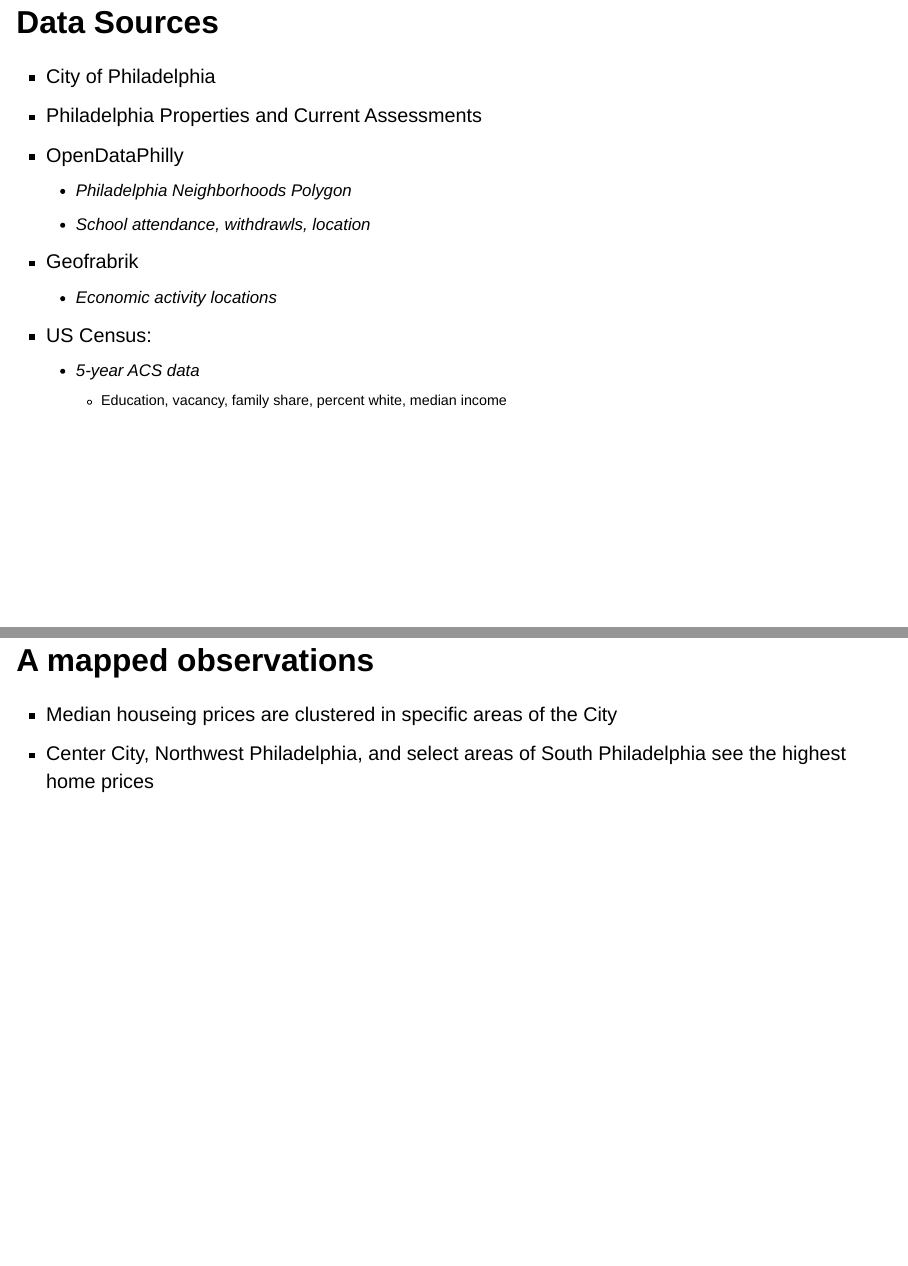
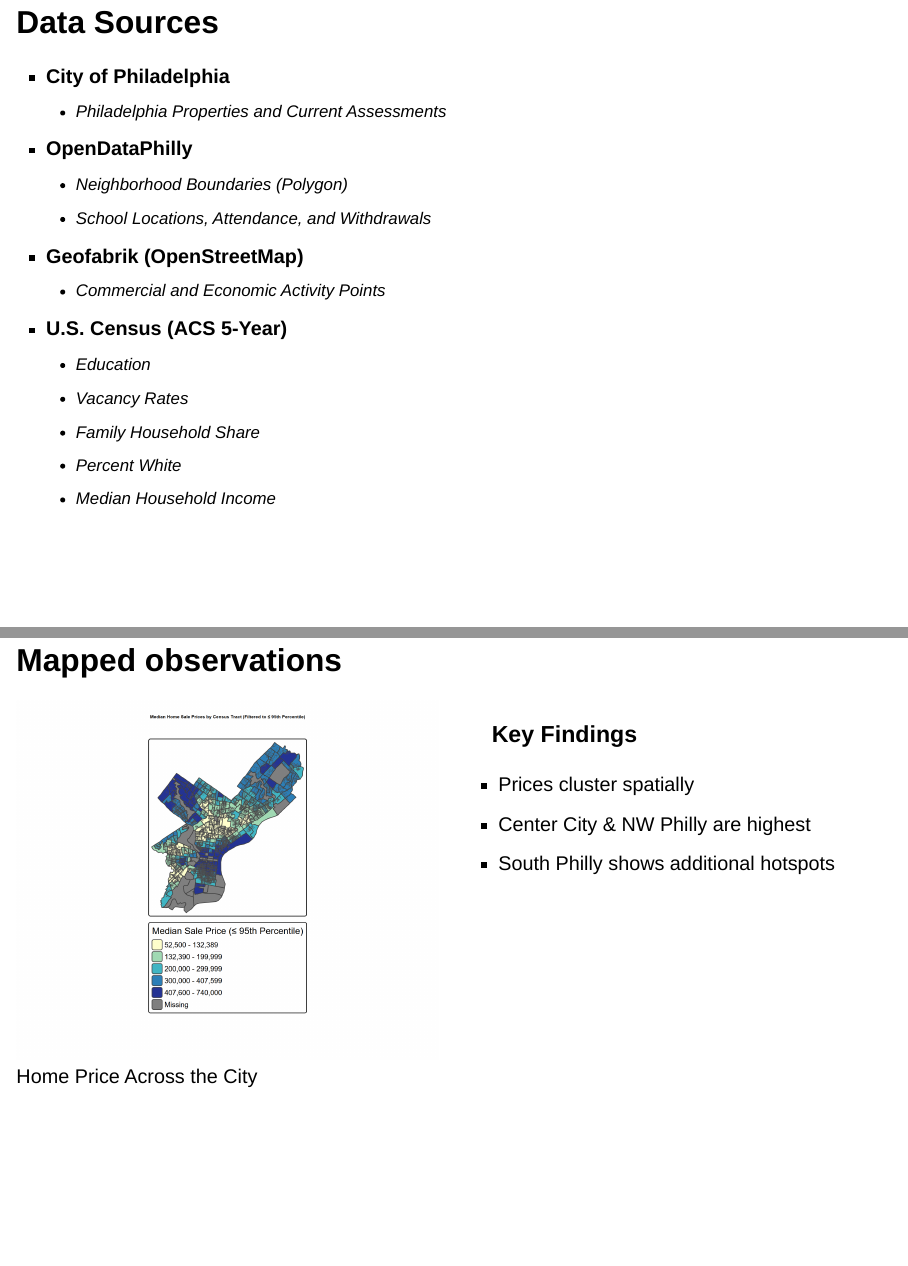
Before and after one commit to jbader14/MUSA5080-Midterm, a Quarto document (presentation/presentation.qmd): pages 3 and 4 of 17 before the commit and pages 3 and 4 of 11 after it, joined at a grey line. Rendered offline with R 4.5, knitr and Pandoc in place of Quarto, with nearby package versions; drawn as Slidy slides in place of the format the file asks for.

Commit message:
Slides 1-4 Update

```diff
--- a/presentation/presentation.qmd
+++ b/presentation/presentation.qmd
@@ -28,25 +27,39 @@
 
 ## Data Sources
 
-- City of Philadelphia
- - Philadelphia Properties and Current Assessments
-- OpenDataPhilly
-  - Philadelphia Neighborhoods Polygon
-  - School attendance, withdrawls, location
-- Geofrabrik
-  - Economic activity locations
-- US Census:
-  - 5-year ACS data
-    - Education, vacancy, family share, percent white, median income
+- **City of Philadelphia**
+  - Philadelphia Properties and Current Assessments
+
+- **OpenDataPhilly**
+  - Neighborhood Boundaries (Polygon)
+  - School Locations, Attendance, and Withdrawals
+
+- **Geofabrik (OpenStreetMap)**
+  - Commercial and Economic Activity Points
+
+- **U.S. Census (ACS 5-Year)**
+  - Education
+  - Vacancy Rates
+  - Family Household Share
+  - Percent White
+  - Median Household Income
+
 
 ---
 
-## A mapped observations
- - Median houseing prices are clustered in specific areas of the City
- - Center City, Northwest Philadelphia, and select areas of South Philadelphia see the highest home prices
+## Mapped observations
+:::: columns
+::: column
+![Home Price Across the City](median_price_map.png){width=100%}
+:::
 
-
-![Home Price Across the City](median_price_map.png)
+::: column
+### **Key Findings**
+- Prices cluster spatially
+- Center City & NW Philly are highest
+- South Philly shows additional hotspots
+:::
+::::
 ---
 
 ## Price Drivers
```
Also changed, not shown: docs/search.json, presentation/presentation.qmd (28 more changed lines), 2 other files.
